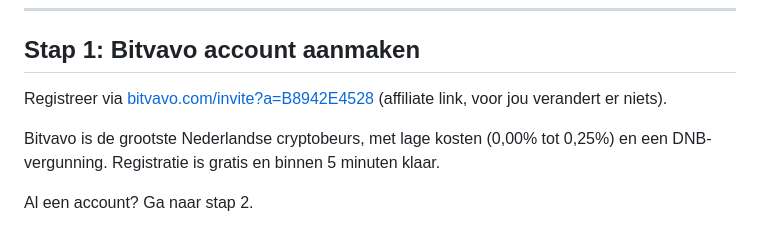
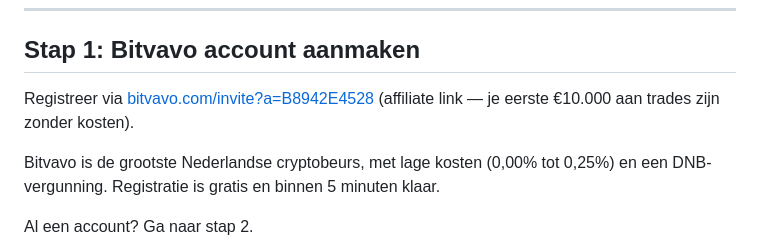
Before and after one commit to sedegroot-lang/Bitvavo-Bot, a Markdown page: README.md, the part around the change. Drawn GitHub-style.

Commit message:
fix: affiliate link voordeel correct omschreven (eerste €10k fee-free)

```diff
--- a/README.md
+++ b/README.md
@@ -86,7 +86,7 @@ Het dashboard draait lokaal op **http://localhost:5001**:
 
 ## Stap 1: Bitvavo account aanmaken
 
-Registreer via [bitvavo.com/invite?a=B8942E4528](https://bitvavo.com/invite?a=B8942E4528) (affiliate link, voor jou verandert er niets).
+Registreer via [bitvavo.com/invite?a=B8942E4528](https://bitvavo.com/invite?a=B8942E4528) (affiliate link — je eerste €10.000 aan trades zijn zonder kosten).
 
 Bitvavo is de grootste Nederlandse cryptobeurs, met lage kosten (0,00% tot 0,25%) en een DNB-vergunning. Registratie is gratis en binnen 5 minuten klaar.
 
```
